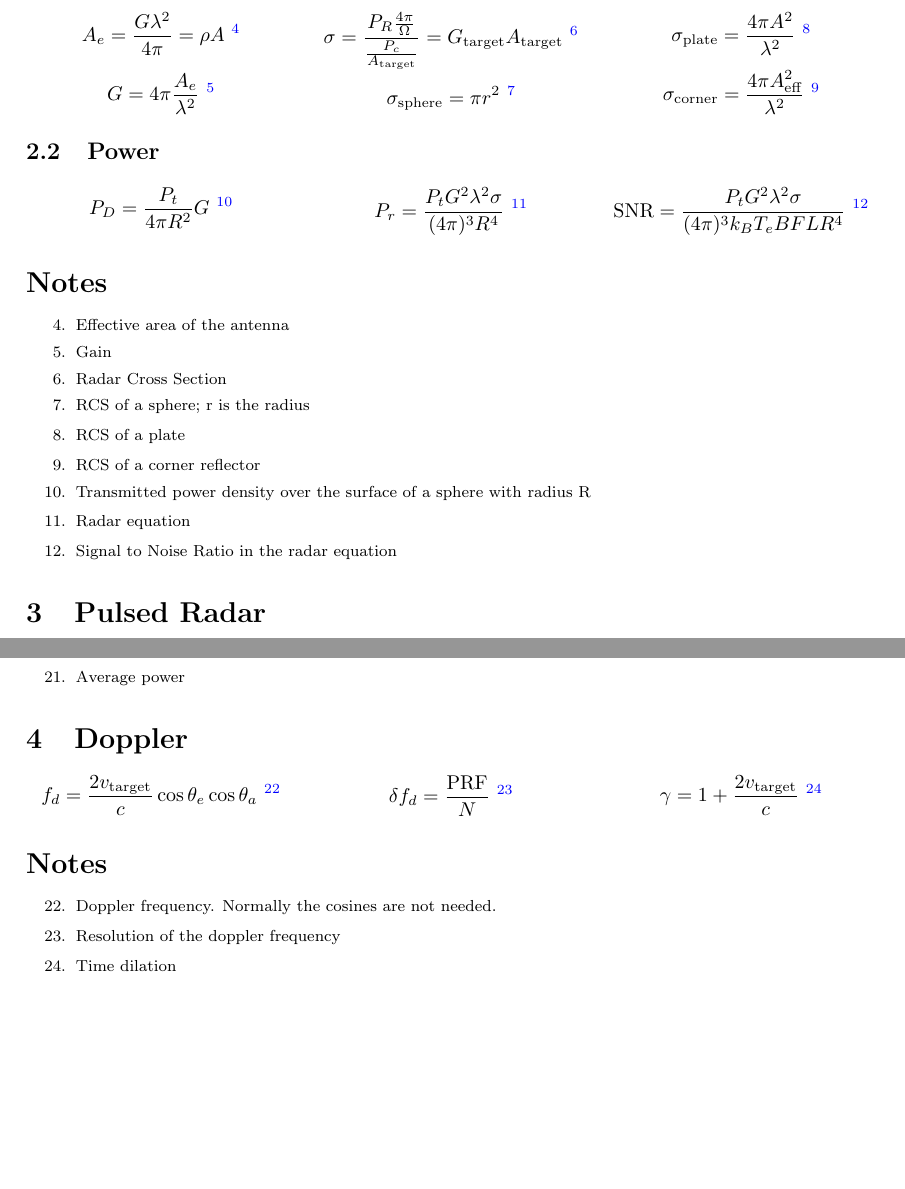
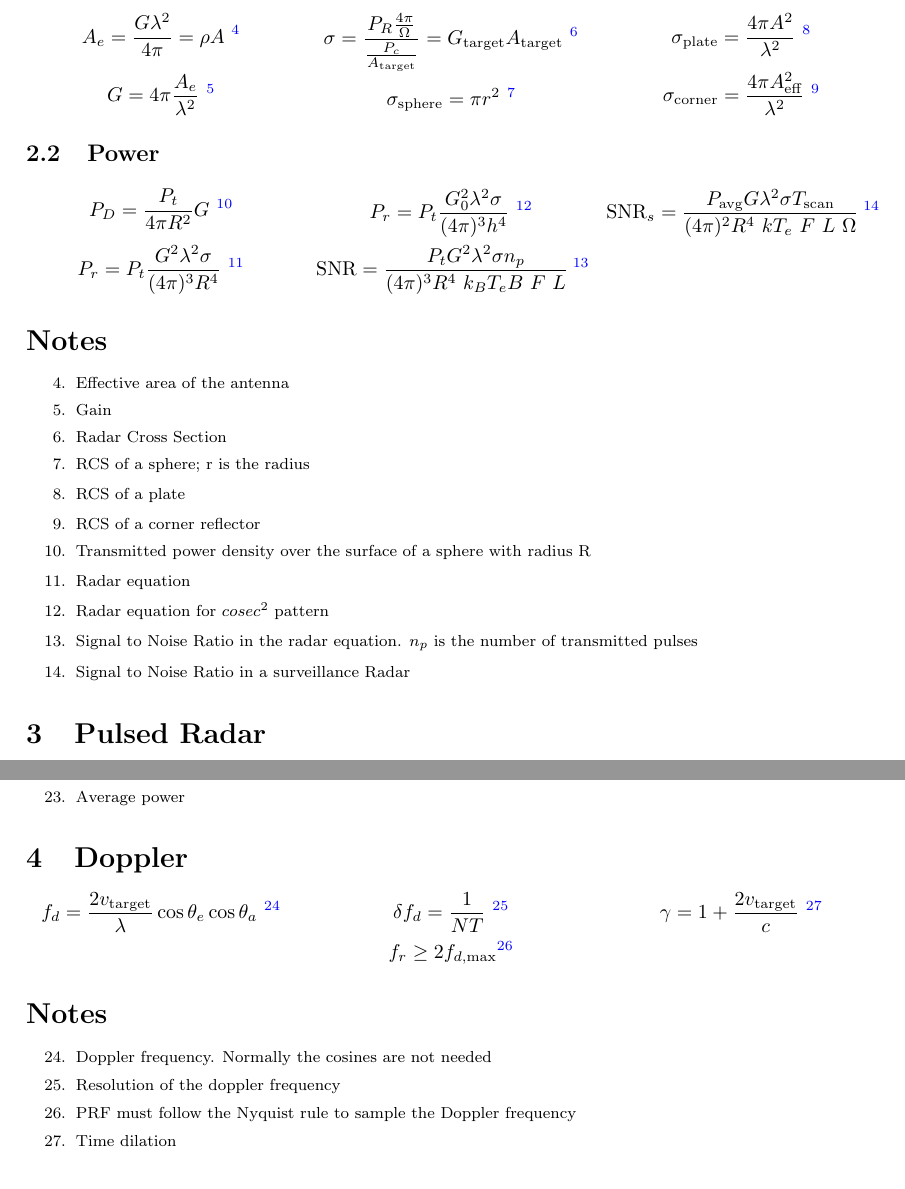
Before and after one commit to arscisca/radar-formulas, a LaTeX document (main.tex, which reads sections/doppler.tex, sections/generic-radar.tex): two parts of pages 3 and 4 of 5, joined at a grey line, cut so that both start at the same text, the shorter picture padded with empty space. Compiled offline with pdfLaTeX.

Commit message:
Radar equation

```diff
--- a/sections/doppler.tex
+++ b/sections/doppler.tex
@@ -1,10 +1,13 @@
 \section{Doppler}
 \begin{multicols}{3} \noindent
-	$$f_d = \frac{2 v_\text{target}}{c} \cos{\theta_e} \cos{\theta_a} \
-		\endnote{Doppler frequency. Normally the cosines are not needed.}
+	$$f_d = \frac{2 v_\text{target}}{\lambda} \cos{\theta_e} \cos{\theta_a} \
+		\endnote{Doppler frequency. Normally the cosines are not needed}
 		$$
-	$$\delta f_d = \frac{\text{PRF}}{N} \
+	$$\delta f_d = \frac{1}{NT} \
 		\endnote{Resolution of the doppler frequency}
+		$$
+	$$ f_r \ge 2 f_{d, \text{max}}
+		\endnote{PRF must follow the Nyquist rule to sample the Doppler frequency}
 		$$
 	$$ \gamma = 1 + \frac{2v_\text{target}}{c} \
 		\endnote{Time dilation}
--- a/sections/generic-radar.tex
+++ b/sections/generic-radar.tex
@@ -28,11 +28,18 @@
 	$$ P_D = \frac{P_t}{4 \pi R^2} G \
 		\endnote{Transmitted power density over the surface of a sphere with radius R}
 		$$
-	$$ P_r = \frac{P_t G^2 \lambda^2 \sigma}{(4 \pi)^3 R^4} \
+	$$ P_r = P_t \frac{G^2 \lambda^2 \sigma}{(4 \pi)^3 R^4} \
 		\endnote{Radar equation}
 		$$
-	$$ \text{SNR} = \frac{P_t G^2 \lambda^2 \sigma}{(4 \pi)^3 k_B T_e B F L R^4} \
-		\endnote{Signal to Noise Ratio in the radar equation}
+	$$ P_r = P_t \frac{G_0^2 \lambda ^2 \sigma}{(4 \pi)^3 h^4} \
+		\endnote{Radar equation for $cosec^2$ pattern}
+		$$
+	$$ \text{SNR} = \frac{P_t G^2 \lambda^2 \sigma n_p}{(4 \pi)^3 R^4 \ k_B T_e B \ F \ L} \
+		\endnote{Signal to Noise Ratio in the radar equation. $n_p$ is the number of transmitted pulses}
+		$$
+	$$ \text{SNR}_s = \frac{P_\text{avg} G \lambda ^ 2 \sigma T_\text{scan}}
+		{(4 \pi)^2 R^4 \ k T_e \ F \ L \ \Omega} \
+		\endnote{Signal to Noise Ratio in a surveillance Radar}
 		$$
 \end{multicols}
 \printendnotes[itemize]
```
Also changed, not shown: main.pdf.
